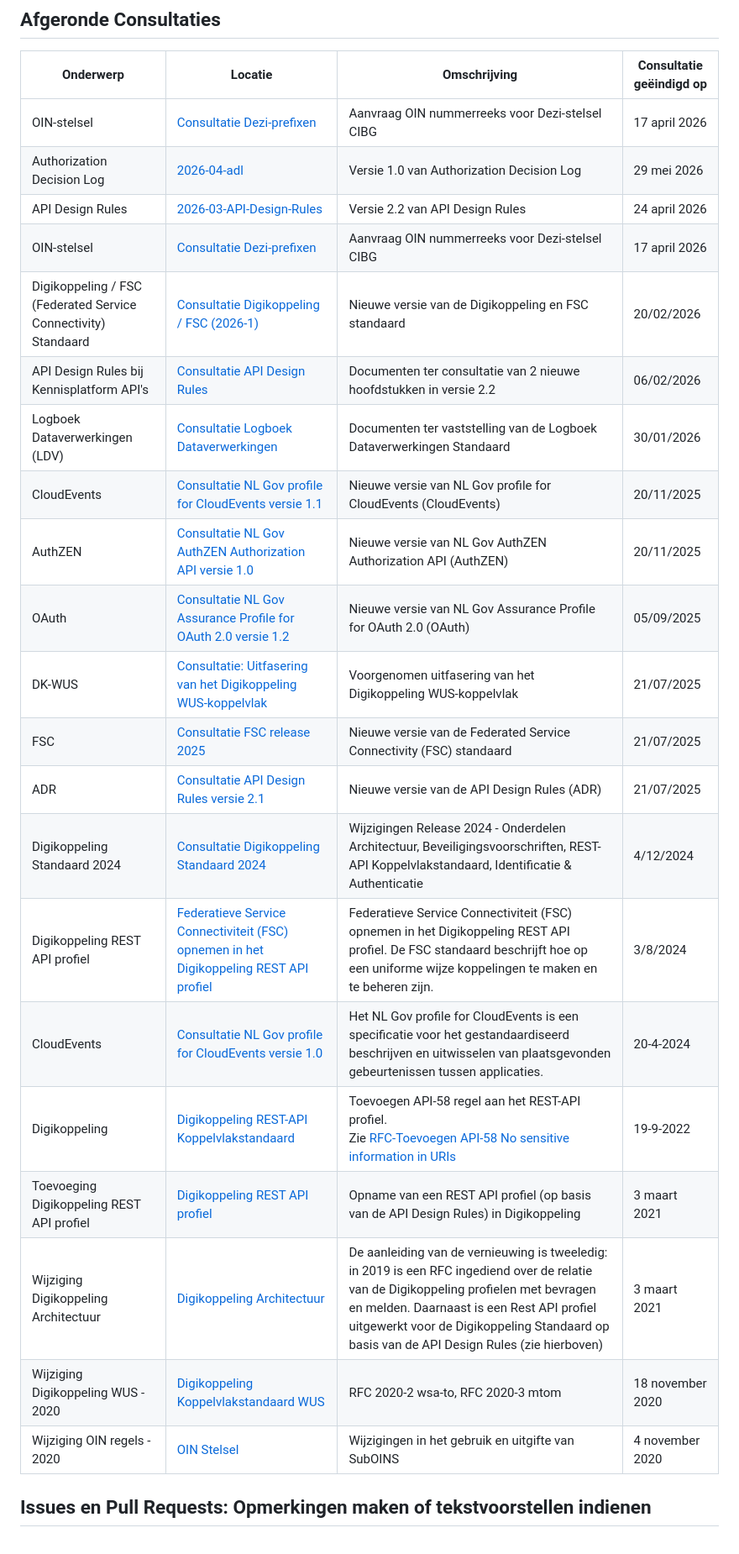
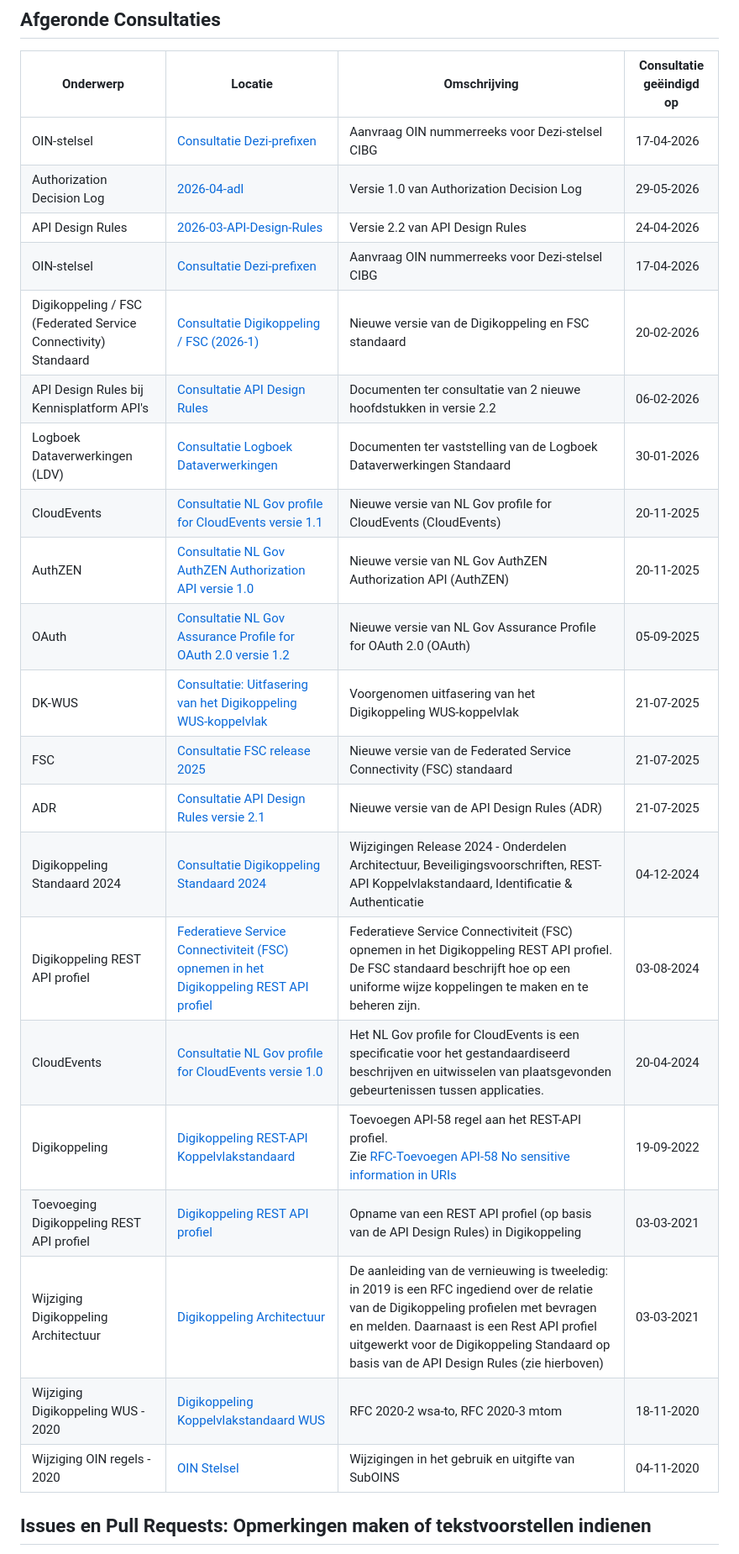
Before and after one commit to Logius-standaarden/Openbare-Consultaties, a Markdown page: README.md, the part around the change. Shown at 84% size. Drawn GitHub-style.

Commit message:
Gelijk formaat

```diff
--- a/README.md
+++ b/README.md
@@ -20,27 +20,27 @@ Het is ook mogelijk uw commentaar te sturen per email naar api[@]logius.nl.
 
 |Onderwerp|Locatie|Omschrijving|Consultatie geëindigd op|
 |---|---|---|---|
-| OIN-stelsel | [Consultatie Dezi-prefixen](./2026-03-oin-stelsel)| Aanvraag OIN nummerreeks voor Dezi-stelsel CIBG| 17 april 2026 |
-| Authorization Decision Log | [2026-04-adl](./2026-04-adl)| Versie 1.0 van Authorization Decision Log | 29 mei 2026 |
-| API Design Rules | [2026-03-API-Design-Rules](./2026-03-API-Design-Rules)| Versie 2.2 van API Design Rules | 24 april 2026 |
-| OIN-stelsel | [Consultatie Dezi-prefixen](./2026-03-oin-stelsel)| Aanvraag OIN nummerreeks voor Dezi-stelsel CIBG| 17 april 2026 |
-| Digikoppeling / FSC (Federated Service Connectivity) Standaard |[Consultatie Digikoppeling / FSC (2026-1) ](https://github.com/Logius-standaarden/Openbare-Consultaties/blob/master/2026-01-Digikoppeling-FSC/README.md)| Nieuwe versie van de Digikoppeling en FSC standaard | 20/02/2026 |
-| API Design Rules bij Kennisplatform API's | [Consultatie API Design Rules](https://logius-standaarden.github.io/Openbare-Consultaties/2026-01-API-design-rules-kennisplatform/)| Documenten ter consultatie van 2 nieuwe hoofdstukken in versie 2.2 | 06/02/2026 |
-| Logboek Dataverwerkingen (LDV) | [Consultatie Logboek Dataverwerkingen](https://logius-standaarden.github.io/Openbare-Consultaties/2025_12_LDV/)| Documenten ter vaststelling van de Logboek Dataverwerkingen Standaard | 30/01/2026 |
-| CloudEvents | [Consultatie NL Gov profile for CloudEvents versie 1.1](https://github.com/Logius-standaarden/Openbare-Consultaties/blob/master/2025-10-CloudEvents/README.md)| Nieuwe versie van NL Gov profile for CloudEvents (CloudEvents) | 20/11/2025 |
-| AuthZEN  | [Consultatie NL Gov AuthZEN Authorization API versie 1.0](https://github.com/Logius-standaarden/Openbare-Consultaties/blob/master/2025-10-15-Authzen/README.md)| Nieuwe versie van NL Gov AuthZEN Authorization API (AuthZEN) | 20/11/2025 |
-| OAuth | [Consultatie NL Gov Assurance Profile for OAuth 2.0 versie 1.2](https://github.com/Logius-standaarden/Openbare-Consultaties/blob/master/2025-07-25%20OAuth%20v1.2/README.md)| Nieuwe versie van NL Gov Assurance Profile for OAuth 2.0 (OAuth) | 05/09/2025 |
-| DK-WUS | [Consultatie: Uitfasering van het Digikoppeling WUS-koppelvlak](https://github.com/Logius-standaarden/Openbare-Consultaties/tree/master/2025-06-WUS_Uitfasering) | Voorgenomen uitfasering van het Digikoppeling WUS-koppelvlak | 21/07/2025 |
-| FSC | [Consultatie FSC release 2025](https://github.com/Logius-standaarden/Openbare-Consultaties/tree/master/2025-05-FSC) | Nieuwe versie van de Federated Service Connectivity (FSC) standaard | 21/07/2025 |
-| ADR | [Consultatie API Design Rules versie 2.1](https://github.com/Logius-standaarden/Openbare-Consultaties/blob/master/2025-05-API-design-rules-2-1/README.md)| Nieuwe versie van de API Design Rules (ADR) | 21/07/2025 |
-| Digikoppeling Standaard 2024 | [Consultatie Digikoppeling Standaard 2024 ](./20240919_Digikoppeling) | Wijzigingen Release 2024 - Onderdelen Architectuur, Beveiligingsvoorschriften, REST-API Koppelvlakstandaard, Identificatie & Authenticatie| 4/12/2024  |
-| Digikoppeling REST API profiel | [Federatieve Service Connectiviteit (FSC) opnemen in het Digikoppeling REST API profiel](https://github.com/Logius-standaarden/Openbare-Consultaties/tree/master/Digikoppeling%20REST-API%20profiel%20-%20Opnemen%20FSC%20Standaard) | Federatieve Service Connectiviteit (FSC) opnemen in het Digikoppeling REST API profiel. De FSC standaard beschrijft hoe op een uniforme wijze koppelingen te maken en te beheren zijn. | 3/8/2024  |
-|CloudEvents | [ Consultatie NL Gov profile for CloudEvents versie 1.0](https://github.com/Logius-standaarden/NL-GOV-profile-for-CloudEvents) | Het NL Gov profile for CloudEvents is een specificatie voor het gestandaardiseerd beschrijven en uitwisselen van plaatsgevonden gebeurtenissen tussen applicaties. | 20-4-2024 |
-|Digikoppeling|[Digikoppeling REST-API Koppelvlakstandaard](https://logius-standaarden.github.io/Publicatie-Preview/Digikoppeling-Koppelvlakstandaard-REST-API/Toevoegen-API-58/)| Toevoegen API-58 regel aan het REST-API profiel. <BR> Zie [RFC-Toevoegen API-58 No sensitive information in URIs ](https://github.com/Logius-standaarden/Digikoppeling-Koppelvlakstandaard-REST-API/issues/15)| 19-9-2022|
-|Toevoeging Digikoppeling REST API profiel|[Digikoppeling REST API profiel](https://github.com/centrumvoorstandaarden/DigikoppelingRestfulApiProfiel)| Opname van een REST API profiel (op basis van de API Design Rules) in Digikoppeling |3 maart 2021|
-|Wijziging Digikoppeling Architectuur|[Digikoppeling Architectuur](https://github.com/centrumvoorstandaarden/Architectuur2.0-metRestfulAPI)| De aanleiding van de vernieuwing is tweeledig: in 2019 is een RFC ingediend over de relatie van de Digikoppeling profielen met bevragen en melden. Daarnaast is een Rest API profiel uitgewerkt voor de Digikoppeling Standaard op basis van de API Design Rules (zie hierboven)|3 maart 2021|
-|Wijziging Digikoppeling WUS - 2020|[Digikoppeling Koppelvlakstandaard WUS](https://github.com/Logius-standaarden/Openbare-Consultaties/tree/master/20201007_Digikoppeling_WUS-gereed)|RFC 2020-2 wsa-to, RFC 2020-3 mtom| 18 november 2020|
-|Wijziging OIN regels - 2020| [OIN Stelsel](https://github.com/Logius-standaarden/Openbare-Consultaties/tree/master/OIN%20Stelsel-consultatie-gereed) |Wijzigingen in het gebruik en uitgifte van SubOINS| 4 november 2020|
+| OIN-stelsel | [Consultatie Dezi-prefixen](./2026-03-oin-stelsel)| Aanvraag OIN nummerreeks voor Dezi-stelsel CIBG| 17-04-2026 |
+| Authorization Decision Log | [2026-04-adl](./2026-04-adl)| Versie 1.0 van Authorization Decision Log | 29-05-2026 |
+| API Design Rules | [2026-03-API-Design-Rules](./2026-03-API-Design-Rules)| Versie 2.2 van API Design Rules | 24-04-2026 |
+| OIN-stelsel | [Consultatie Dezi-prefixen](./2026-03-oin-stelsel)| Aanvraag OIN nummerreeks voor Dezi-stelsel CIBG| 17-04-2026 |
+| Digikoppeling / FSC (Federated Service Connectivity) Standaard |[Consultatie Digikoppeling / FSC (2026-1) ](https://github.com/Logius-standaarden/Openbare-Consultaties/blob/master/2026-01-Digikoppeling-FSC/README.md)| Nieuwe versie van de Digikoppeling en FSC standaard | 20-02-2026 |
+| API Design Rules bij Kennisplatform API's | [Consultatie API Design Rules](https://logius-standaarden.github.io/Openbare-Consultaties/2026-01-API-design-rules-kennisplatform/)| Documenten ter consultatie van 2 nieuwe hoofdstukken in versie 2.2 | 06-02-2026 |
+| Logboek Dataverwerkingen (LDV) | [Consultatie Logboek Dataverwerkingen](https://logius-standaarden.github.io/Openbare-Consultaties/2025_12_LDV/)| Documenten ter vaststelling van de Logboek Dataverwerkingen Standaard | 30-01-2026 |
+| CloudEvents | [Consultatie NL Gov profile for CloudEvents versie 1.1](https://github.com/Logius-standaarden/Openbare-Consultaties/blob/master/2025-10-CloudEvents/README.md)| Nieuwe versie van NL Gov profile for CloudEvents (CloudEvents) | 20-11-2025 |
+| AuthZEN  | [Consultatie NL Gov AuthZEN Authorization API versie 1.0](https://github.com/Logius-standaarden/Openbare-Consultaties/blob/master/2025-10-15-Authzen/README.md)| Nieuwe versie van NL Gov AuthZEN Authorization API (AuthZEN) | 20-11-2025 |
+| OAuth | [Consultatie NL Gov Assurance Profile for OAuth 2.0 versie 1.2](https://github.com/Logius-standaarden/Openbare-Consultaties/blob/master/2025-07-25%20OAuth%20v1.2/README.md)| Nieuwe versie van NL Gov Assurance Profile for OAuth 2.0 (OAuth) | 05-09-2025 |
+| DK-WUS | [Consultatie: Uitfasering van het Digikoppeling WUS-koppelvlak](https://github.com/Logius-standaarden/Openbare-Consultaties/tree/master/2025-06-WUS_Uitfasering) | Voorgenomen uitfasering van het Digikoppeling WUS-koppelvlak | 21-07-2025 |
+| FSC | [Consultatie FSC release 2025](https://github.com/Logius-standaarden/Openbare-Consultaties/tree/master/2025-05-FSC) | Nieuwe versie van de Federated Service Connectivity (FSC) standaard | 21-07-2025 |
+| ADR | [Consultatie API Design Rules versie 2.1](https://github.com/Logius-standaarden/Openbare-Consultaties/blob/master/2025-05-API-design-rules-2-1/README.md)| Nieuwe versie van de API Design Rules (ADR) | 21-07-2025 |
+| Digikoppeling Standaard 2024 | [Consultatie Digikoppeling Standaard 2024 ](./20240919_Digikoppeling) | Wijzigingen Release 2024 - Onderdelen Architectuur, Beveiligingsvoorschriften, REST-API Koppelvlakstandaard, Identificatie & Authenticatie| 04-12-2024 |
+| Digikoppeling REST API profiel | [Federatieve Service Connectiviteit (FSC) opnemen in het Digikoppeling REST API profiel](https://github.com/Logius-standaarden/Openbare-Consultaties/tree/master/Digikoppeling%20REST-API%20profiel%20-%20Opnemen%20FSC%20Standaard) | Federatieve Service Connectiviteit (FSC) opnemen in het Digikoppeling REST API profiel. De FSC standaard beschrijft hoe op een uniforme wijze koppelingen te maken en te beheren zijn. | 03-08-2024 |
+|CloudEvents | [ Consultatie NL Gov profile for CloudEvents versie 1.0](https://github.com/Logius-standaarden/NL-GOV-profile-for-CloudEvents) | Het NL Gov profile for CloudEvents is een specificatie voor het gestandaardiseerd beschrijven en uitwisselen van plaatsgevonden gebeurtenissen tussen applicaties. | 20-04-2024 |
+|Digikoppeling|[Digikoppeling REST-API Koppelvlakstandaard](https://logius-standaarden.github.io/Publicatie-Preview/Digikoppeling-Koppelvlakstandaard-REST-API/Toevoegen-API-58/)| Toevoegen API-58 regel aan het REST-API profiel. <BR> Zie [RFC-Toevoegen API-58 No sensitive information in URIs ](https://github.com/Logius-standaarden/Digikoppeling-Koppelvlakstandaard-REST-API/issues/15)| 19-09-2022 |
+|Toevoeging Digikoppeling REST API profiel|[Digikoppeling REST API profiel](https://github.com/centrumvoorstandaarden/DigikoppelingRestfulApiProfiel)| Opname van een REST API profiel (op basis van de API Design Rules) in Digikoppeling | 03-03-2021 |
+|Wijziging Digikoppeling Architectuur|[Digikoppeling Architectuur](https://github.com/centrumvoorstandaarden/Architectuur2.0-metRestfulAPI)| De aanleiding van de vernieuwing is tweeledig: in 2019 is een RFC ingediend over de relatie van de Digikoppeling profielen met bevragen en melden. Daarnaast is een Rest API profiel uitgewerkt voor de Digikoppeling Standaard op basis van de API Design Rules (zie hierboven)| 03-03-2021 |
+|Wijziging Digikoppeling WUS - 2020|[Digikoppeling Koppelvlakstandaard WUS](https://github.com/Logius-standaarden/Openbare-Consultaties/tree/master/20201007_Digikoppeling_WUS-gereed)|RFC 2020-2 wsa-to, RFC 2020-3 mtom| 18-11-2020 |
+|Wijziging OIN regels - 2020| [OIN Stelsel](https://github.com/Logius-standaarden/Openbare-Consultaties/tree/master/OIN%20Stelsel-consultatie-gereed) |Wijzigingen in het gebruik en uitgifte van SubOINS| 04-11-2020 |
 
 ## Issues en Pull Requests: Opmerkingen maken of tekstvoorstellen indienen
 
```
